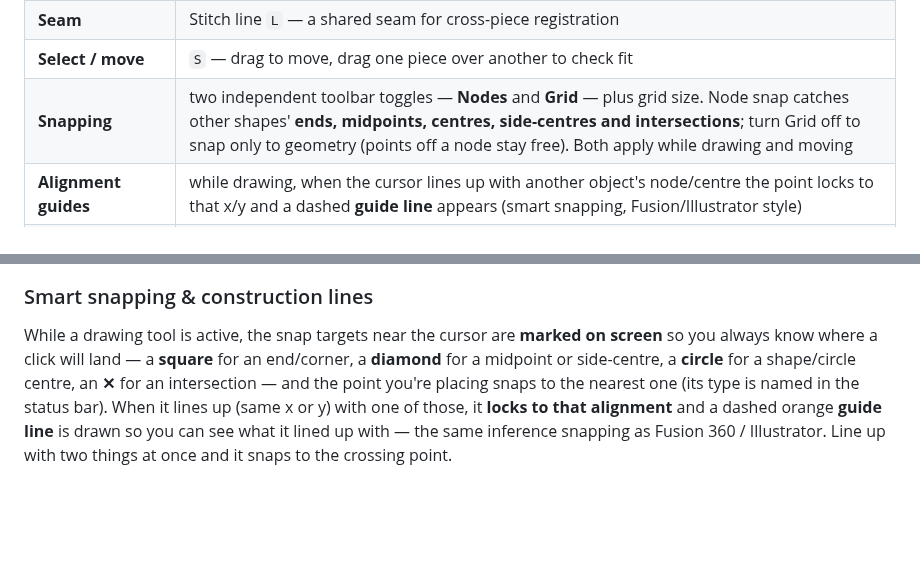
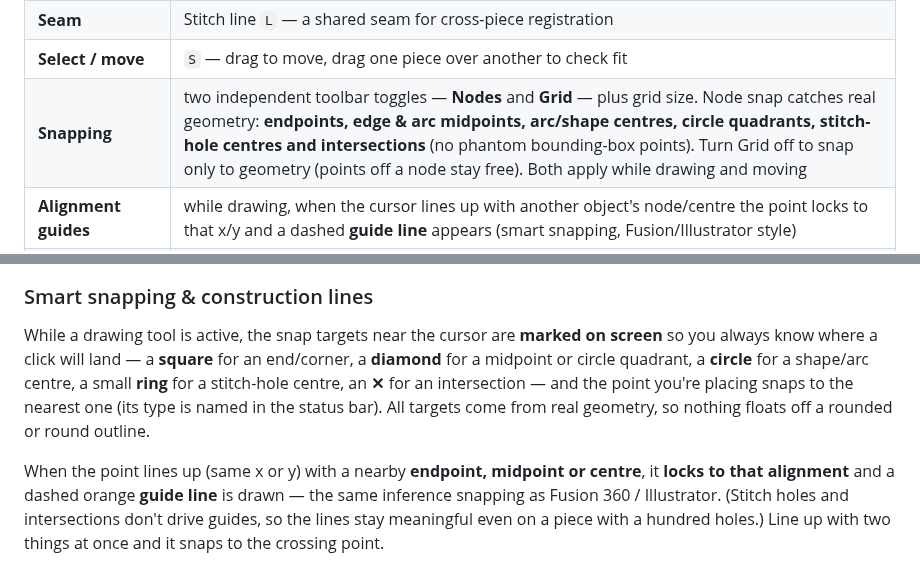
Before and after one commit to heathmanc/Leather-Drafting, a Markdown page: README.md, 2 parts joined by grey strips. Drawn GitHub-style; blank space fills up the shorter version.

```diff
--- a/README.md
+++ b/README.md
@@ -93,7 +93,7 @@ edge, and use the **pin** button at the top to lock it in place. Its position
 | **Holes / slots / fold lines** | Hole `H` (hardware), Slot `T` (stadium), Score line `K` (fold/skive on the Score layer) |
 | **Seam** | Stitch line `L` — a shared seam for cross-piece registration |
 | **Select / move** | `S` — drag to move, drag one piece over another to check fit |
-| **Snapping** | two independent toolbar toggles — **Nodes** and **Grid** — plus grid size. Node snap catches other shapes' **ends, midpoints, centres, side-centres and intersections**; turn Grid off to snap only to geometry (points off a node stay free). Both apply while drawing and moving |
+| **Snapping** | two independent toolbar toggles — **Nodes** and **Grid** — plus grid size. Node snap catches real geometry: **endpoints, edge & arc midpoints, arc/shape centres, circle quadrants, stitch-hole centres and intersections** (no phantom bounding-box points). Turn Grid off to snap only to geometry (points off a node stay free). Both apply while drawing and moving |
 | **Alignment guides** | while drawing, when the cursor lines up with another object's node/centre the point locks to that x/y and a dashed **guide line** appears (smart snapping, Fusion/Illustrator style) |
 | **Exact sizes** | live W×H shown while dragging; after drawing, the size field is focused so you can type an exact value |
 | **Select by outline** | shapes are grabbed by clicking their outline, not the filled interior — click "inside" to reach shapes behind or draw there |
@@ -133,13 +133,18 @@ splits into two. Clicking a piece that nothing crosses removes it outright.
 
 While a drawing tool is active, the snap targets near the cursor are **marked on
 screen** so you always know where a click will land — a **square** for an
-end/corner, a **diamond** for a midpoint or side-centre, a **circle** for a
-shape/circle centre, an **✕** for an intersection — and the point you're placing
-snaps to the nearest one (its type is named in the status bar). When it lines up
-(same x or y) with one of those, it **locks to that alignment** and a dashed
-orange **guide line** is drawn so you can see what it lined up with — the same
-inference snapping as Fusion 360 / Illustrator. Line up with two things at once
-and it snaps to the crossing point.
+end/corner, a **diamond** for a midpoint or circle quadrant, a **circle** for a
+shape/arc centre, a small **ring** for a stitch-hole centre, an **✕** for an
+intersection — and the point you're placing snaps to the nearest one (its type
+is named in the status bar). All targets come from real geometry, so nothing
+floats off a rounded or round outline.
+
+When the point lines up (same x or y) with a nearby **endpoint, midpoint or
+centre**, it **locks to that alignment** and a dashed orange **guide line** is
+drawn — the same inference snapping as Fusion 360 / Illustrator. (Stitch holes
+and intersections don't drive guides, so the lines stay meaningful even on a
+piece with a hundred holes.) Line up with two things at once and it snaps to the
+crossing point.
 
 ![snap markers: a circle's centre highlighted while drawing](docs/snap_center.png)
 
```
Also changed, not shown: docs/snap_hole.png (added), 3 other files.
